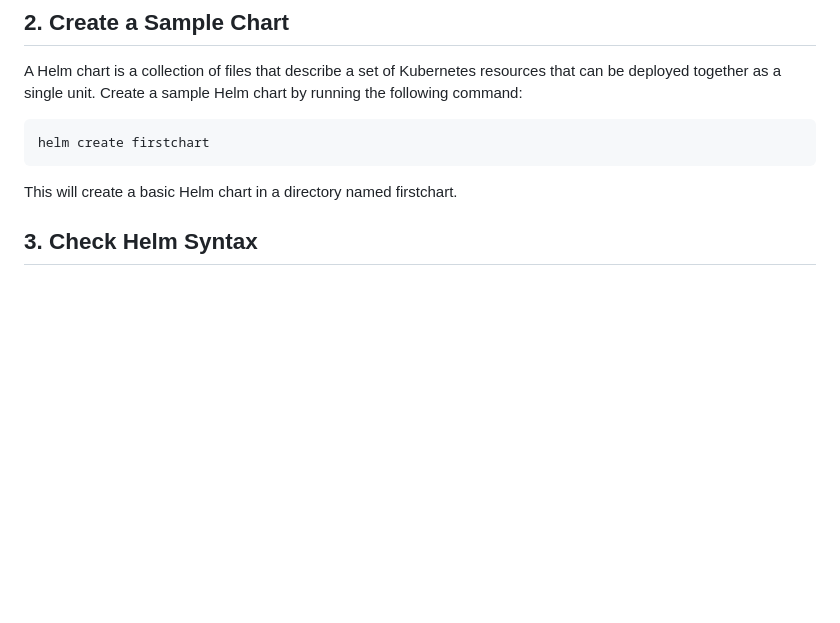
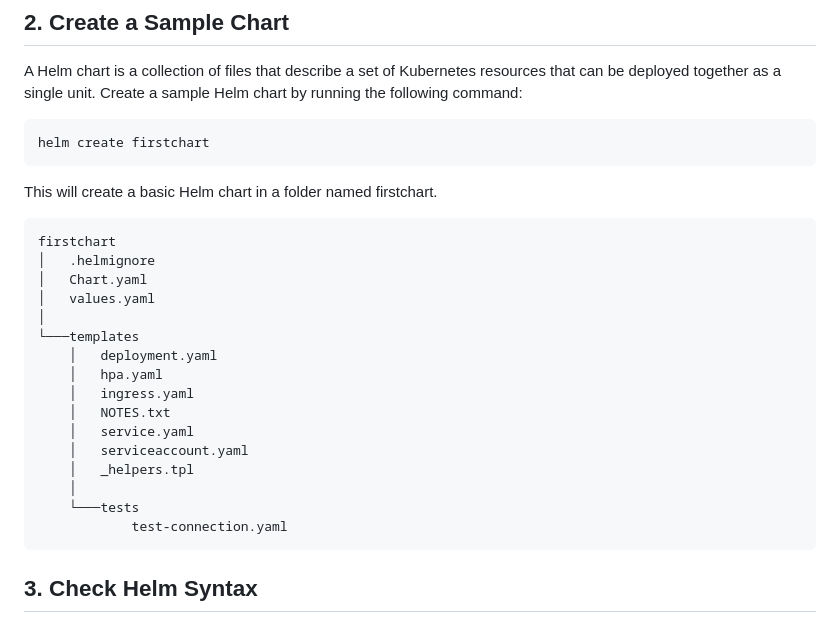
Before and after one commit to HoussemDellai/aks-course, a Markdown page: 03_helm/Readme.md, the part around the change. GitHub-like rendering; blank space fills up the shorter version.

Commit message:
just after formatting Readme and image files

````diff
--- a/03_helm/Readme.md
+++ b/03_helm/Readme.md
@@ -31,7 +31,26 @@ Create a sample Helm chart by running the following command:
 helm create firstchart
 ```
 
-This will create a basic Helm chart in a directory named firstchart.
+This will create a basic Helm chart in a folder named firstchart.
+
+```shell
+firstchart
+│   .helmignore
+│   Chart.yaml
+│   values.yaml
+│
+└───templates
+    │   deployment.yaml
+    │   hpa.yaml
+    │   ingress.yaml
+    │   NOTES.txt
+    │   service.yaml
+    │   serviceaccount.yaml
+    │   _helpers.tpl
+    │
+    └───tests
+            test-connection.yaml
+```
 
 ## 3. Check Helm Syntax
 
````
